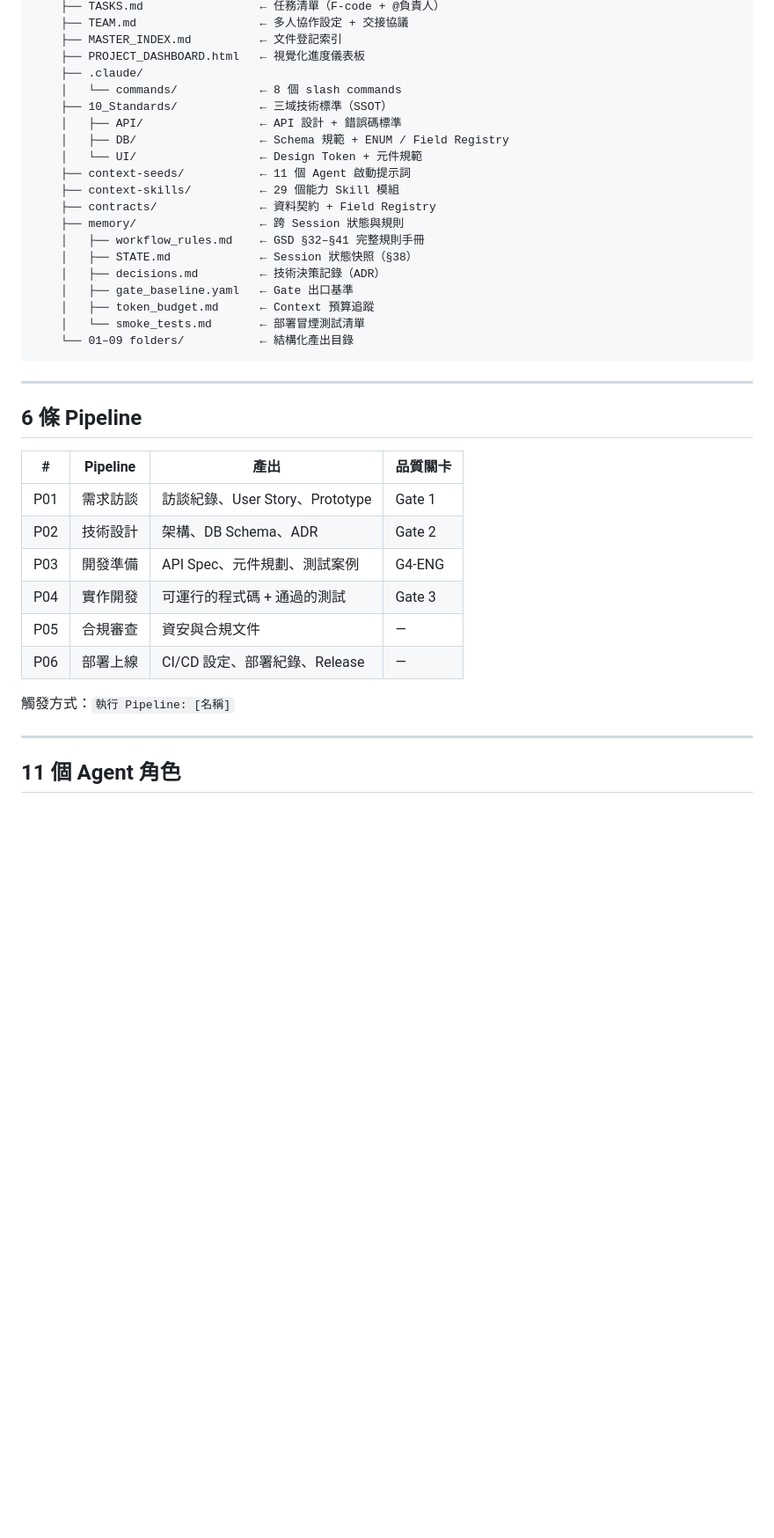
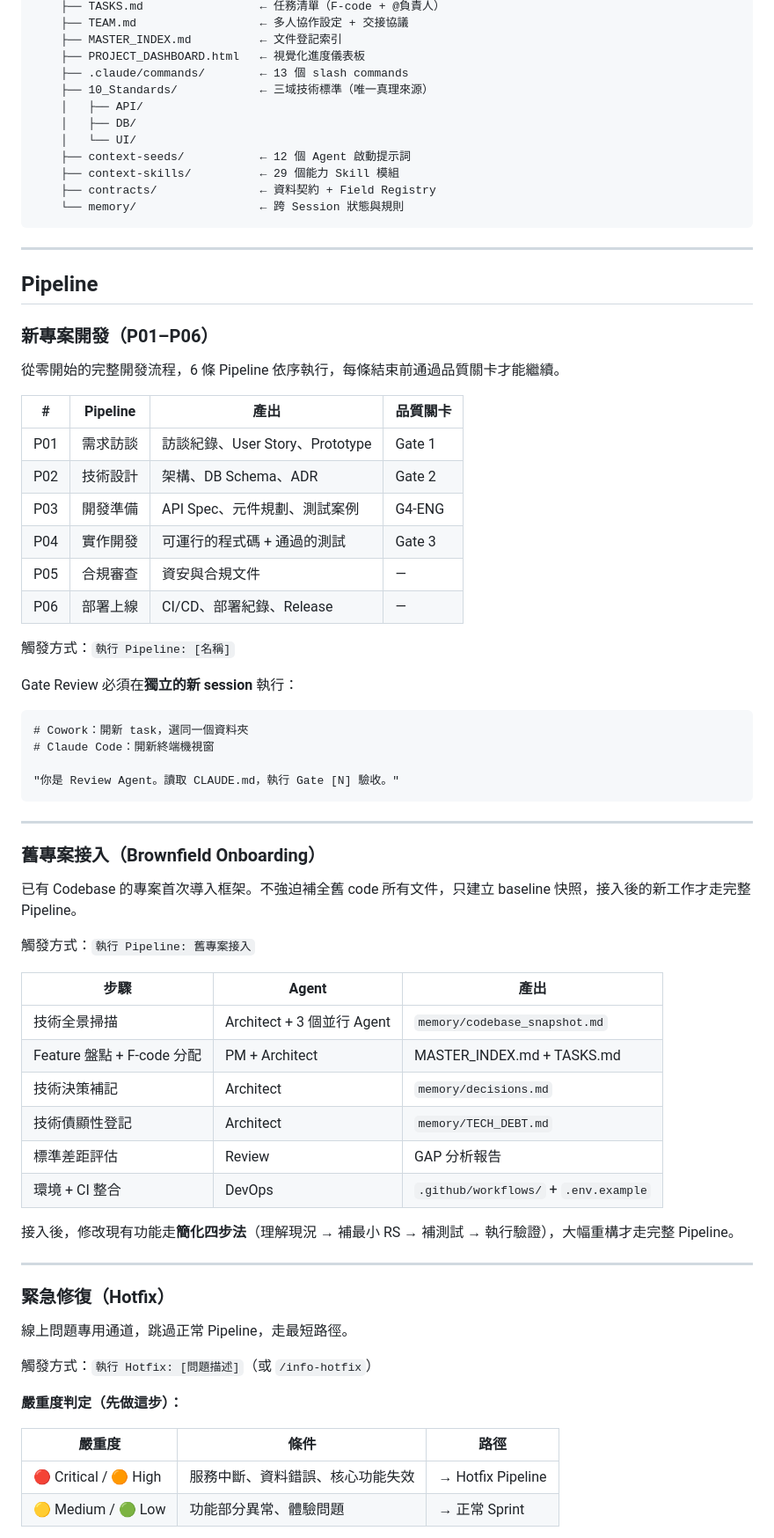
Before and after one commit to holybell15/ai-first-framework, a Markdown page: README.md, the part around one of its changes. Shown at 88% size. Drawn GitHub-style; blank space fills up the shorter version.

````diff
--- a/README.md
+++ b/README.md
@@ -83,28 +80,24 @@ ai-first-framework/
     ├── TEAM.md                  ← 多人協作設定 + 交接協議
     ├── MASTER_INDEX.md          ← 文件登記索引
     ├── PROJECT_DASHBOARD.html   ← 視覺化進度儀表板
-    ├── .claude/
-    │   └── commands/            ← 8 個 slash commands
-    ├── 10_Standards/            ← 三域技術標準（SSOT）
-    │   ├── API/                 ← API 設計 + 錯誤碼標準
-    │   ├── DB/                  ← Schema 規範 + ENUM / Field Registry
-    │   └── UI/                  ← Design Token + 元件規範
-    ├── context-seeds/           ← 11 個 Agent 啟動提示詞
+    ├── .claude/commands/        ← 13 個 slash commands
+    ├── 10_Standards/            ← 三域技術標準（唯一真理來源）
+    │   ├── API/
+    │   ├── DB/
+    │   └── UI/
+    ├── context-seeds/           ← 12 個 Agent 啟動提示詞
     ├── context-skills/          ← 29 個能力 Skill 模組
     ├── contracts/               ← 資料契約 + Field Registry
-    ├── memory/                  ← 跨 Session 狀態與規則
-    │   ├── workflow_rules.md    ← GSD §32–§41 完整規則手冊
-    │   ├── STATE.md             ← Session 狀態快照（§38）
-    │   ├── decisions.md         ← 技術決策記錄（ADR）
-    │   ├── gate_baseline.yaml   ← Gate 出口基準
-    │   ├── token_budget.md      ← Context 預算追蹤
-    │   └── smoke_tests.md       ← 部署冒煙測試清單
-    └── 01–09 folders/           ← 結構化產出目錄
+    └── memory/                  ← 跨 Session 狀態與規則
 ```
 
 ---
 
-## 6 條 Pipeline
+## Pipeline
+
+### 新專案開發（P01–P06）
+
+從零開始的完整開發流程，6 條 Pipeline 依序執行，每條結束前通過品質關卡才能繼續。
 
 | # | Pipeline | 產出 | 品質關卡 |
 |---|---------|------|---------|
@@ -113,10 +106,49 @@ ai-first-framework/
 | P03 | 開發準備 | API Spec、元件規劃、測試案例 | G4-ENG |
 | P04 | 實作開發 | 可運行的程式碼 + 通過的測試 | Gate 3 |
 | P05 | 合規審查 | 資安與合規文件 | — |
-| P06 | 部署上線 | CI/CD 設定、部署紀錄、Release | — |
+| P06 | 部署上線 | CI/CD、部署紀錄、Release | — |
 
 觸發方式：`執行 Pipeline: [名稱]`
 
+Gate Review 必須在**獨立的新 session** 執行：
+```
+# Cowork：開新 task，選同一個資料夾
+# Claude Code：開新終端機視窗
+
+"你是 Review Agent。讀取 CLAUDE.md，執行 Gate [N] 驗收。"
+```
+
 ---
 
-## 11 個 Agent 角色
+### 舊專案接入（Brownfield Onboarding）
+
+已有 Codebase 的專案首次導入框架。不強迫補全舊 code 所有文件，只建立 baseline 快照，接入後的新工作才走完整 Pipeline。
+
+觸發方式：`執行 Pipeline: 舊專案接入`
+
+| 步驟 | Agent | 產出 |
+|------|-------|------|
+| 技術全景掃描 | Architect + 3 個並行 Agent | `memory/codebase_snapshot.md` |
+| Feature 盤點 + F-code 分配 | PM + Architect | MASTER_INDEX.md + TASKS.md |
+| 技術決策補記 | Architect | `memory/decisions.md` |
+| 技術債顯性登記 | Architect | `memory/TECH_DEBT.md` |
+| 標準差距評估 | Review | GAP 分析報告 |
+| 環境 + CI 整合 | DevOps | `.github/workflows/` + `.env.example` |
+
+接入後，修改現有功能走**簡化四步法**（理解現況 → 補最小 RS → 補測試 → 執行驗證），大幅重構才走完整 Pipeline。
+
+---
+
+### 緊急修復（Hotfix）
+
+線上問題專用通道，跳過正常 Pipeline，走最短路徑。
+
+觸發方式：`執行 Hotfix: [問題描述]`（或 `/info-hotfix`）
+
+**嚴重度判定（先做這步）：**
+
+| 嚴重度 | 條件 | 路徑 |
+|--------|------|------|
+| 🔴 Critical / 🟠 High | 服務中斷、資料錯誤、核心功能失效 | → Hotfix Pipeline |
+| 🟡 Medium / 🟢 Low | 功能部分異常、體驗問題 | → 正常 Sprint |
+
````
Also changed, not shown: other parts of README.md (+86 -101 lines).
